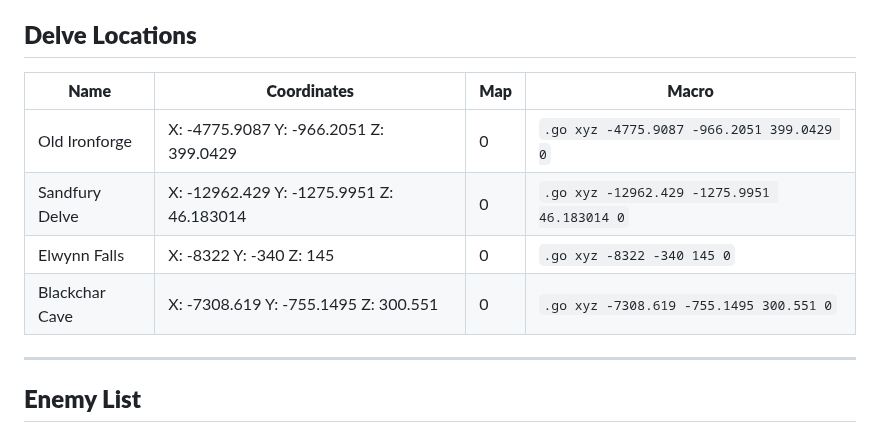
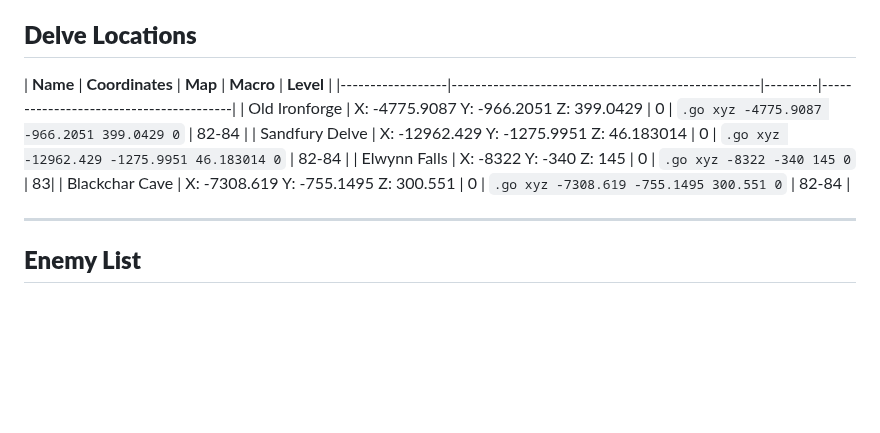
Before and after one commit to araxiaonline/Delves, a Markdown page: README.md, the part around the change. Drawn GitHub-style; blank space fills up the shorter version.

```diff
--- a/README.md
+++ b/README.md
@@ -6,12 +6,12 @@
 
 ## **Delve Locations**
 
-| **Name**         | **Coordinates**                                    | **Map** | **Macro**                              |
+| **Name**         | **Coordinates**                                    | **Map** | **Macro**                              | **Level** |
 |------------------|----------------------------------------------------|---------|----------------------------------------|
-| Old Ironforge    | X: -4775.9087 Y: -966.2051 Z: 399.0429            | 0       | `.go xyz -4775.9087 -966.2051 399.0429 0` |
-| Sandfury Delve   | X: -12962.429 Y: -1275.9951 Z: 46.183014          | 0       | `.go xyz -12962.429 -1275.9951 46.183014 0` |
-| Elwynn Falls     | X: -8322 Y: -340 Z: 145                           | 0       | `.go xyz -8322 -340 145 0`            |
-| Blackchar Cave   | X: -7308.619 Y: -755.1495 Z: 300.551              | 0       | `.go xyz -7308.619 -755.1495 300.551 0` |
+| Old Ironforge    | X: -4775.9087 Y: -966.2051 Z: 399.0429            | 0       | `.go xyz -4775.9087 -966.2051 399.0429 0` | 82-84 |
+| Sandfury Delve   | X: -12962.429 Y: -1275.9951 Z: 46.183014          | 0       | `.go xyz -12962.429 -1275.9951 46.183014 0` | 82-84 |
+| Elwynn Falls     | X: -8322 Y: -340 Z: 145                           | 0       | `.go xyz -8322 -340 145 0`            | 83|
+| Blackchar Cave   | X: -7308.619 Y: -755.1495 Z: 300.551              | 0       | `.go xyz -7308.619 -755.1495 300.551 0` | 82-84 |
 
 ---
 
```
